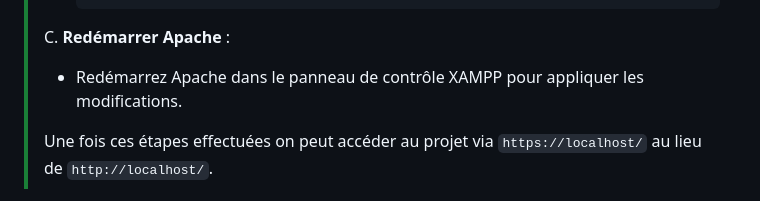
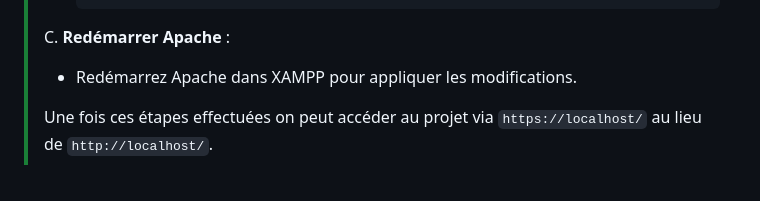
Before and after one commit to D-TheProgrammer/Projet_MDP_securise, a Markdown page: README.md, the part around the change. GitHub-like rendering.

````diff
--- a/README.md
+++ b/README.md
@@ -63,7 +63,7 @@ Ce projet est conçu pour être exécuté en **local** sur un environnement de d
 >     ```
 >
 > C. **Redémarrer Apache** :
-> - Redémarrez Apache dans le panneau de contrôle XAMPP pour appliquer les modifications.
+> - Redémarrez Apache dans XAMPP pour appliquer les modifications.
 >
 > Une fois ces étapes effectuées on peut accéder au projet via `https://localhost/` au lieu de `http://localhost/`.
 
````
